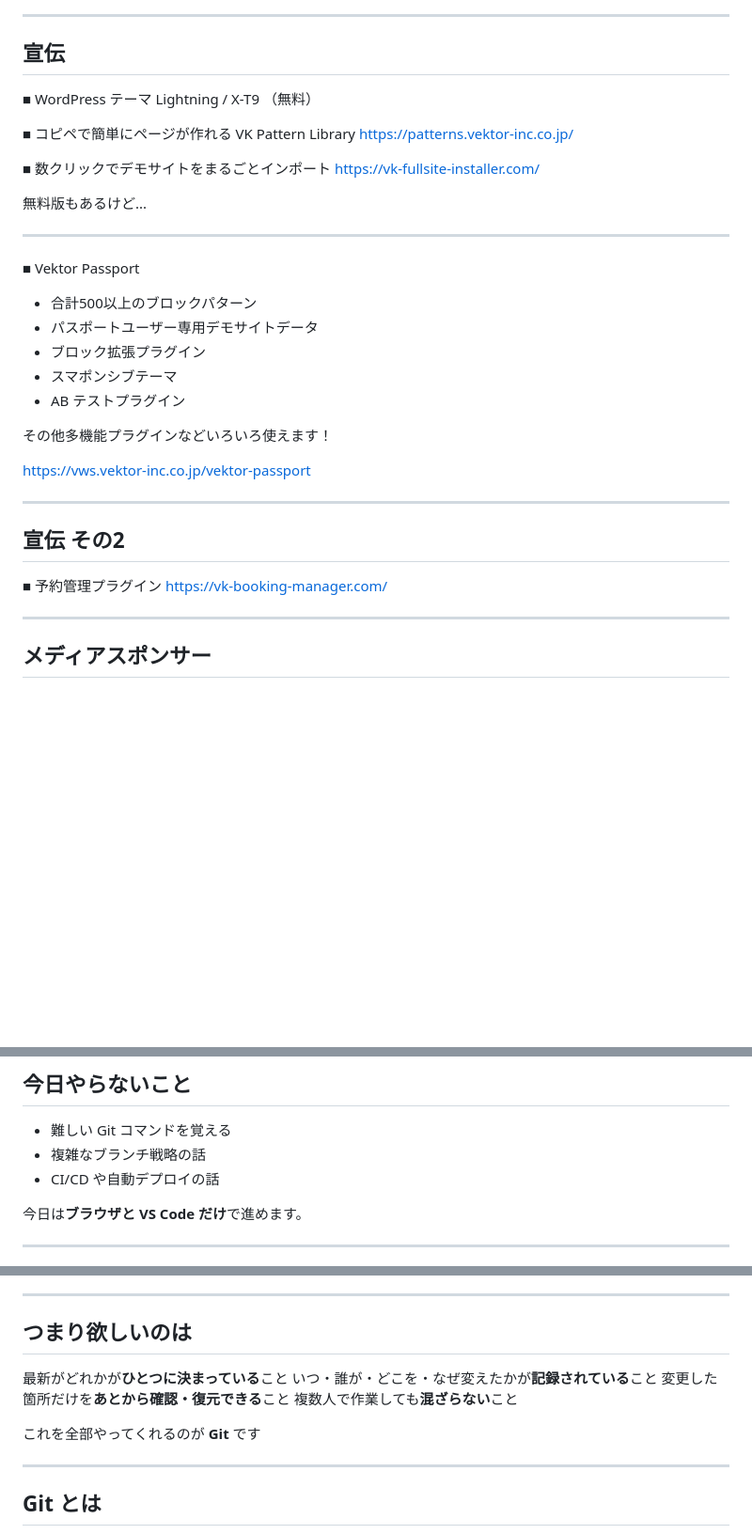
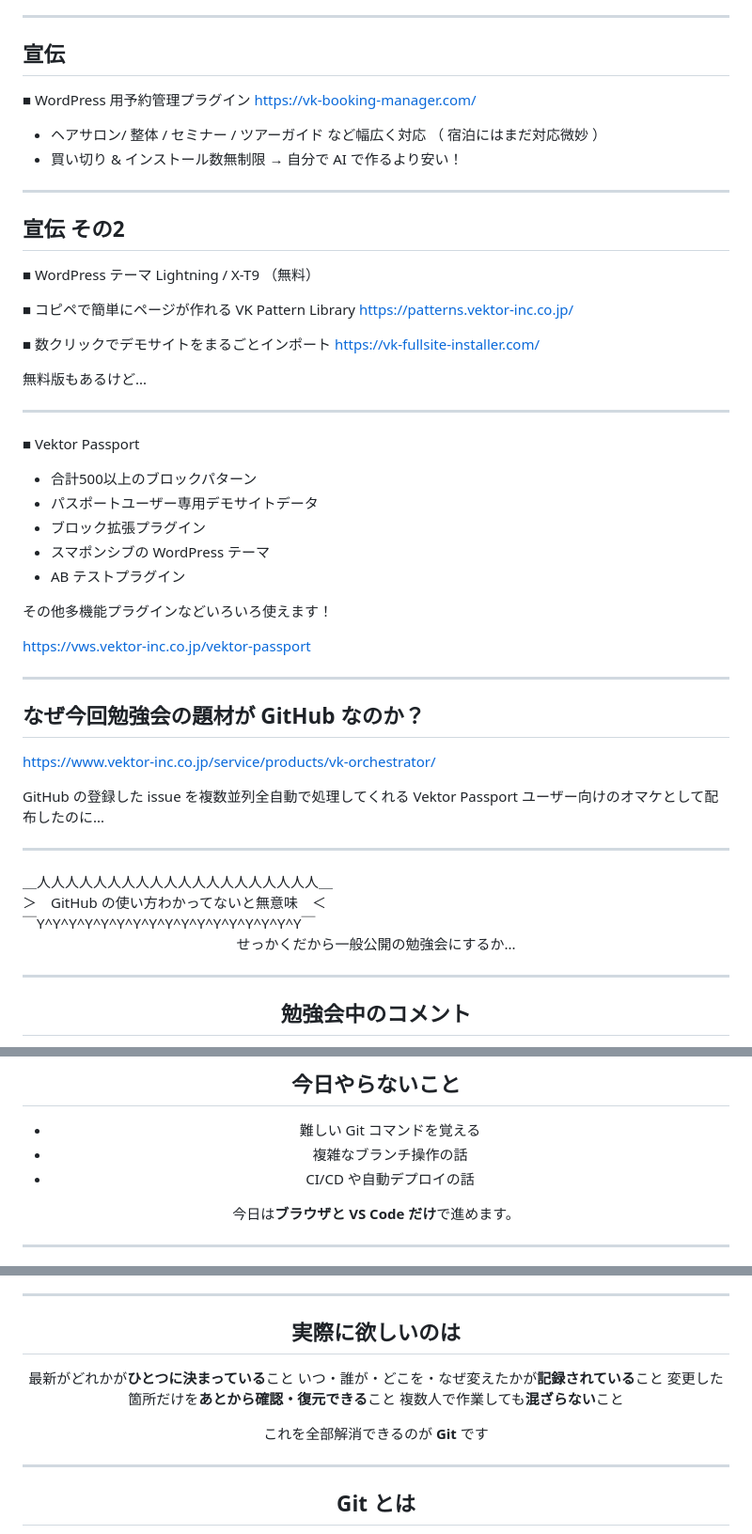
Before and after one commit to vektor-inc/slide, a Markdown page: main-slide.md, 3 parts joined by grey strips. Shown at 94% size. Drawn GitHub-style; blank space fills up the shorter version.

Commit message:
[ その他 ] GitHub入門スライドの冒頭・宣伝セクションを整理
- 予約管理プラグインの宣伝を独立させ、宣伝セクションを再構成
- 「なぜ今回GitHubが題材なのか」の導入トークを追加
- 古いさくらインターネット宣伝ブロックをコメントアウト
- 細かい表現を調整

Co-Authored-By: Claude Sonnet 5 <noreply@anthropic.com>

```diff
--- a/main-slide.md
+++ b/main-slide.md
@@ -62,6 +62,18 @@ WordPressやウェブ制作にまつわる様々なテーマをとりあげて
 
 ## 宣伝
 
+■ WordPress 用予約管理プラグイン
+https://vk-booking-manager.com/
+
+* ヘアサロン/ 整体 / セミナー / ツアーガイド など幅広く対応
+  （ 宿泊にはまだ対応微妙 ）
+* 買い切り & インストール数無制限
+  → 自分で AI で作るより安い！
+
+---
+
+## 宣伝 その2
+
 ■ WordPress テーマ Lightning / X-T9 （無料）
 
 ■ コピペで簡単にページが作れる VK Pattern Library
@@ -79,7 +91,7 @@ https://vk-fullsite-installer.com/
 * 合計500以上のブロックパターン
 * パスポートユーザー専用デモサイトデータ
 * ブロック拡張プラグイン
-* スマポンシブテーマ
+* スマポンシブの WordPress テーマ
 * AB テストプラグイン
 
 その他多機能プラグインなどいろいろ使えます！
@@ -88,10 +100,26 @@ https://vws.vektor-inc.co.jp/vektor-passport
 
 ---
 
-## 宣伝 その2
-
-■ 予約管理プラグイン
-https://vk-booking-manager.com/
+## なぜ今回勉強会の題材が GitHub なのか？
+
+https://www.vektor-inc.co.jp/service/products/vk-orchestrator/
+
+GitHub の登録した issue を複数並列全自動で処理してくれる
+Vektor Passport ユーザー向けのオマケとして配布したのに...
+
+---
+
+<div style="font-size:3rem;margin-bottom:3rem;text-align:center">
+＿人人人人人人人人人人人人人人人人人人人人＿<br>
+＞　GitHub の使い方わかってないと無意味　＜<br>
+￣Y^Y^Y^Y^Y^Y^Y^Y^Y^Y^Y^Y^Y^Y^Y^Y^Y￣
+</div>
+
+
+<center>せっかくだから一般公開の勉強会にするか...
+
+
+<!--
 
 ---
 
@@ -212,7 +242,7 @@ GitHub で何ができるのかがわかる<br>
 <div class="alert alert-warning">
 
 * 難しい Git コマンドを覚える
-* 複雑なブランチ戦略の話
+* 複雑なブランチ操作の話
 * CI/CD や自動デプロイの話
 
 </div>
@@ -329,7 +359,7 @@ section li{ font-size:32px !important; }
 
 ---
 
-## つまり欲しいのは
+## 実際に欲しいのは
 
 <div class="list-icon">
 
@@ -341,7 +371,7 @@ section li{ font-size:32px !important; }
 </div>
 
 <div class="alert alert-success text-center mt-16">
-これを全部やってくれるのが <b class="text-danger">Git</b> です
+これを全部解消できるのが <b class="text-danger">Git</b> です
 </div>
 
 ---
```
Also changed, not shown: other parts of main-slide.md (+4 -2 lines).
